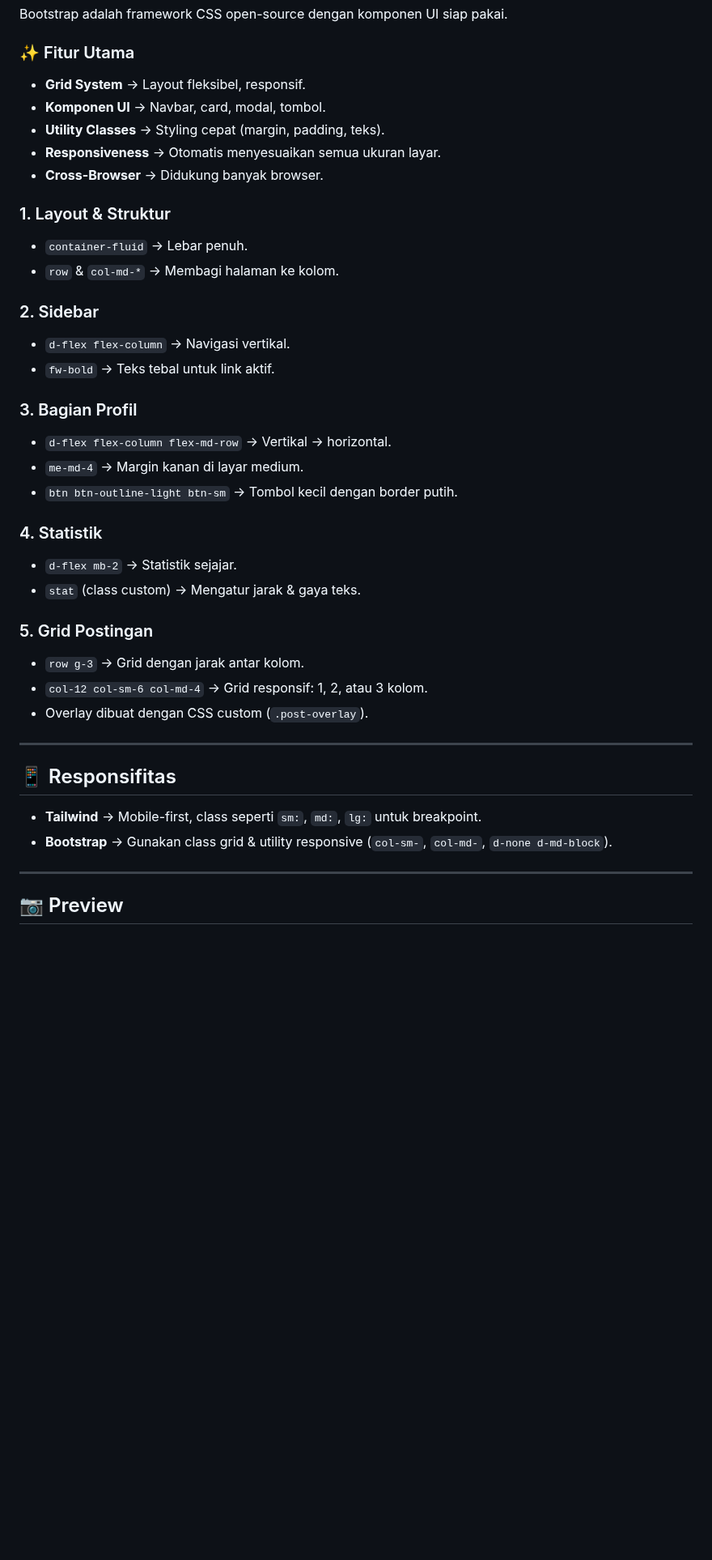
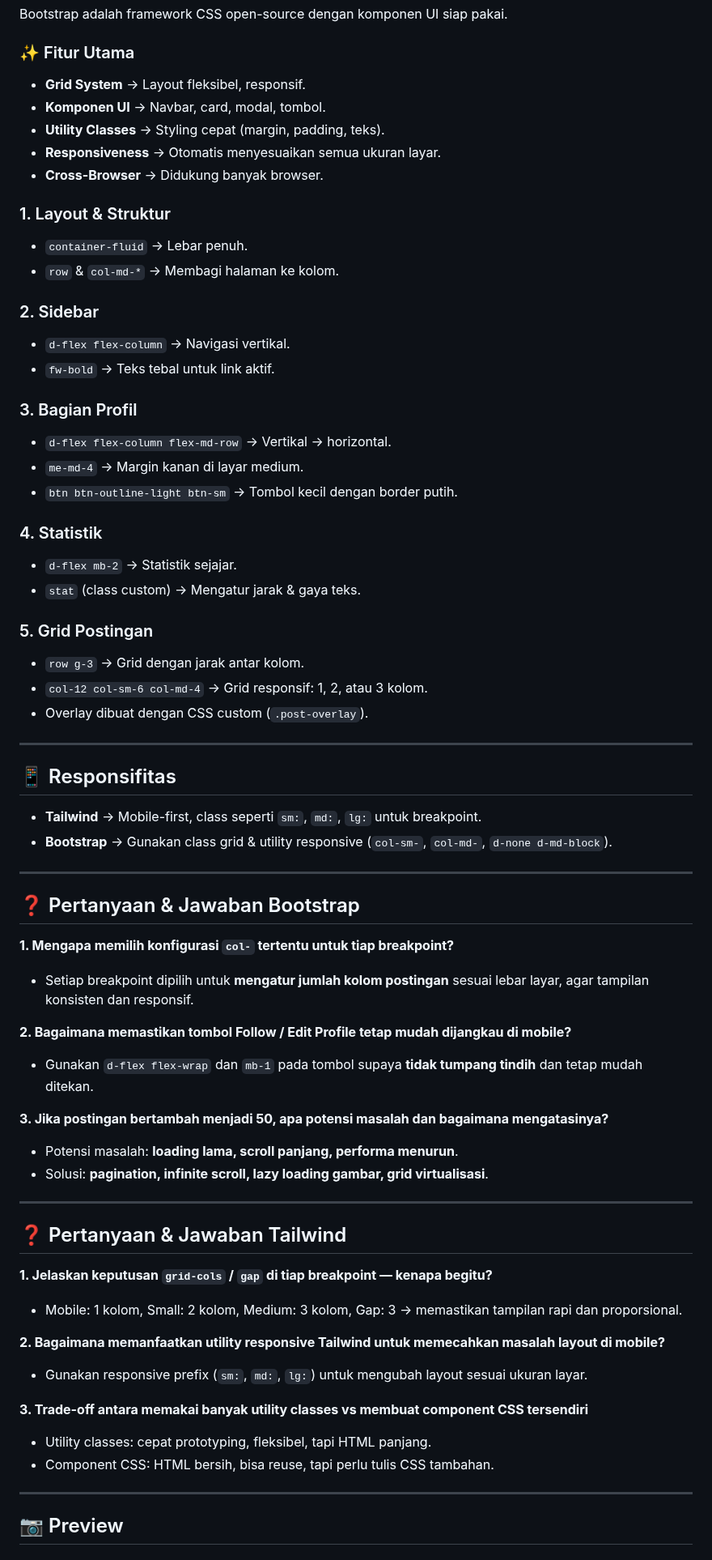
Before and after one commit to Radhitndrm/pemrograman-web-dasar, a Markdown page: pertemuan_3/README.md, the part around one of its changes. Shown at 81% size. GitHub-like rendering; blank space fills up the shorter version.

Commit message:
Adding Questions on Readme

```diff
--- a/pertemuan_3/README.md
+++ b/pertemuan_3/README.md
@@ -69,40 +80,80 @@ Tailwind adalah framework **utility-first**, artinya styling ditulis langsung di
 Bootstrap adalah framework CSS open-source dengan komponen UI siap pakai.
 
 ### ✨ Fitur Utama
-- **Grid System** → Layout fleksibel, responsif.
-- **Komponen UI** → Navbar, card, modal, tombol.
-- **Utility Classes** → Styling cepat (margin, padding, teks).
-- **Responsiveness** → Otomatis menyesuaikan semua ukuran layar.
-- **Cross-Browser** → Didukung banyak browser.
+
+* **Grid System** → Layout fleksibel, responsif.
+* **Komponen UI** → Navbar, card, modal, tombol.
+* **Utility Classes** → Styling cepat (margin, padding, teks).
+* **Responsiveness** → Otomatis menyesuaikan semua ukuran layar.
+* **Cross-Browser** → Didukung banyak browser.
 
 ### 1. Layout & Struktur
-- `container-fluid` → Lebar penuh.
-- `row` & `col-md-*` → Membagi halaman ke kolom.
+
+* `container-fluid` → Lebar penuh.
+* `row` & `col-md-*` → Membagi halaman ke kolom.
 
 ### 2. Sidebar
-- `d-flex flex-column` → Navigasi vertikal.
-- `fw-bold` → Teks tebal untuk link aktif.
+
+* `d-flex flex-column` → Navigasi vertikal.
+* `fw-bold` → Teks tebal untuk link aktif.
 
 ### 3. Bagian Profil
-- `d-flex flex-column flex-md-row` → Vertikal → horizontal.
-- `me-md-4` → Margin kanan di layar medium.
-- `btn btn-outline-light btn-sm` → Tombol kecil dengan border putih.
+
+* `d-flex flex-column flex-md-row` → Vertikal → horizontal.
+* `me-md-4` → Margin kanan di layar medium.
+* `btn btn-outline-light btn-sm` → Tombol kecil dengan border putih.
 
 ### 4. Statistik
-- `d-flex mb-2` → Statistik sejajar.
-- `stat` (class custom) → Mengatur jarak & gaya teks.
+
+* `d-flex mb-2` → Statistik sejajar.
+* `stat` (class custom) → Mengatur jarak & gaya teks.
 
 ### 5. Grid Postingan
-- `row g-3` → Grid dengan jarak antar kolom.
-- `col-12 col-sm-6 col-md-4` → Grid responsif: 1, 2, atau 3 kolom.
-- Overlay dibuat dengan CSS custom (`.post-overlay`).
+
+* `row g-3` → Grid dengan jarak antar kolom.
+* `col-12 col-sm-6 col-md-4` → Grid responsif: 1, 2, atau 3 kolom.
+* Overlay dibuat dengan CSS custom (`.post-overlay`).
 
 ---
 
 ## 📱 Responsifitas
 
-- **Tailwind** → Mobile-first, class seperti `sm:`, `md:`, `lg:` untuk breakpoint.
-- **Bootstrap** → Gunakan class grid & utility responsive (`col-sm-`, `col-md-`, `d-none d-md-block`).
+* **Tailwind** → Mobile-first, class seperti `sm:`, `md:`, `lg:` untuk breakpoint.
+* **Bootstrap** → Gunakan class grid & utility responsive (`col-sm-`, `col-md-`, `d-none d-md-block`).
+
+---
+
+## ❓ Pertanyaan & Jawaban Bootstrap
+
+**1. Mengapa memilih konfigurasi `col-` tertentu untuk tiap breakpoint?**
+
+* Setiap breakpoint dipilih untuk **mengatur jumlah kolom postingan** sesuai lebar layar, agar tampilan konsisten dan responsif.
+
+**2. Bagaimana memastikan tombol Follow / Edit Profile tetap mudah dijangkau di mobile?**
+
+* Gunakan `d-flex flex-wrap` dan `mb-1` pada tombol supaya **tidak tumpang tindih** dan tetap mudah ditekan.
+
+**3. Jika postingan bertambah menjadi 50, apa potensi masalah dan bagaimana mengatasinya?**
+
+* Potensi masalah: **loading lama, scroll panjang, performa menurun**.
+* Solusi: **pagination, infinite scroll, lazy loading gambar, grid virtualisasi**.
+
+---
+
+## ❓ Pertanyaan & Jawaban Tailwind
+
+**1. Jelaskan keputusan `grid-cols` / `gap` di tiap breakpoint — kenapa begitu?**
+
+* Mobile: 1 kolom, Small: 2 kolom, Medium: 3 kolom, Gap: 3 → memastikan tampilan rapi dan proporsional.
+
+**2. Bagaimana memanfaatkan utility responsive Tailwind untuk memecahkan masalah layout di mobile?**
+
+* Gunakan responsive prefix (`sm:`, `md:`, `lg:`) untuk mengubah layout sesuai ukuran layar.
+
+**3. Trade-off antara memakai banyak utility classes vs membuat component CSS tersendiri**
+
+* Utility classes: cepat prototyping, fleksibel, tapi HTML panjang.
+* Component CSS: HTML bersih, bisa reuse, tapi perlu tulis CSS tambahan.
 
 ---
 
```
Also changed, not shown: other parts of pertemuan_3/README.md (+37 -29 lines).
